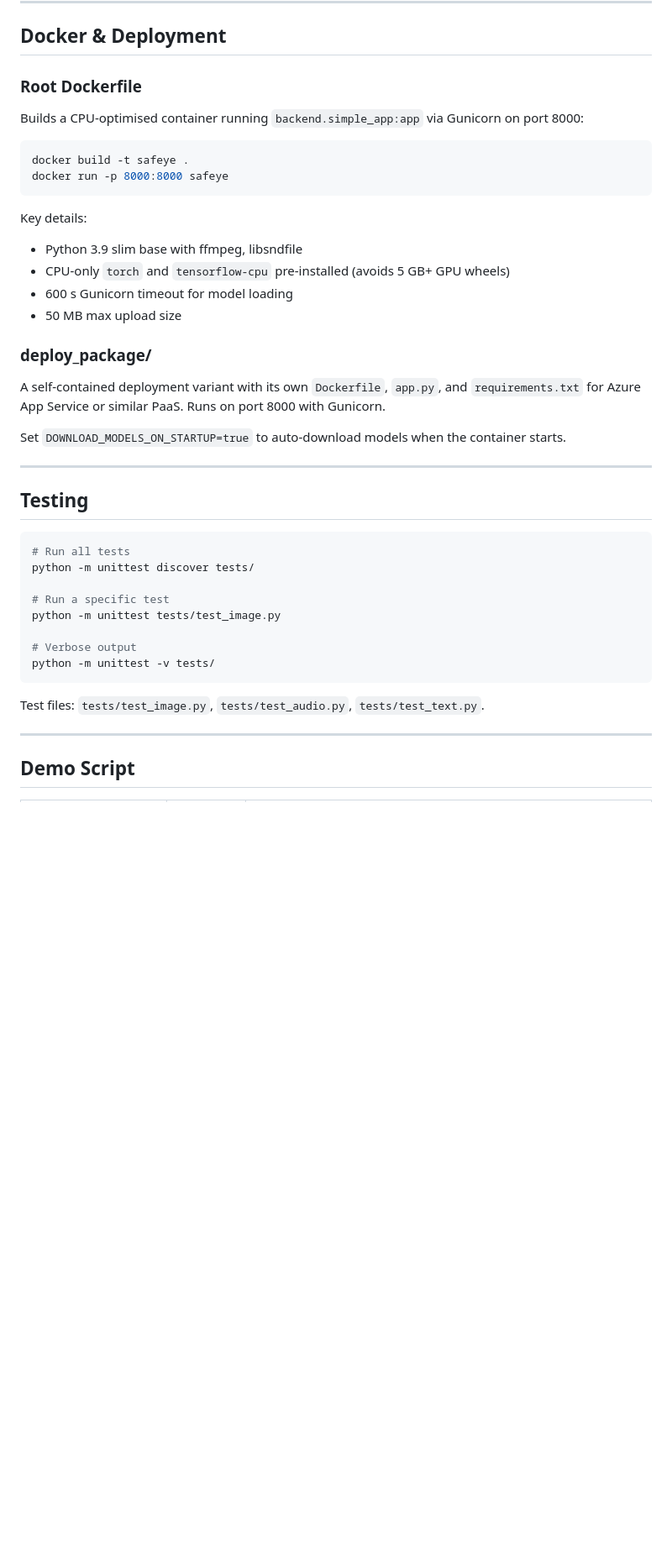
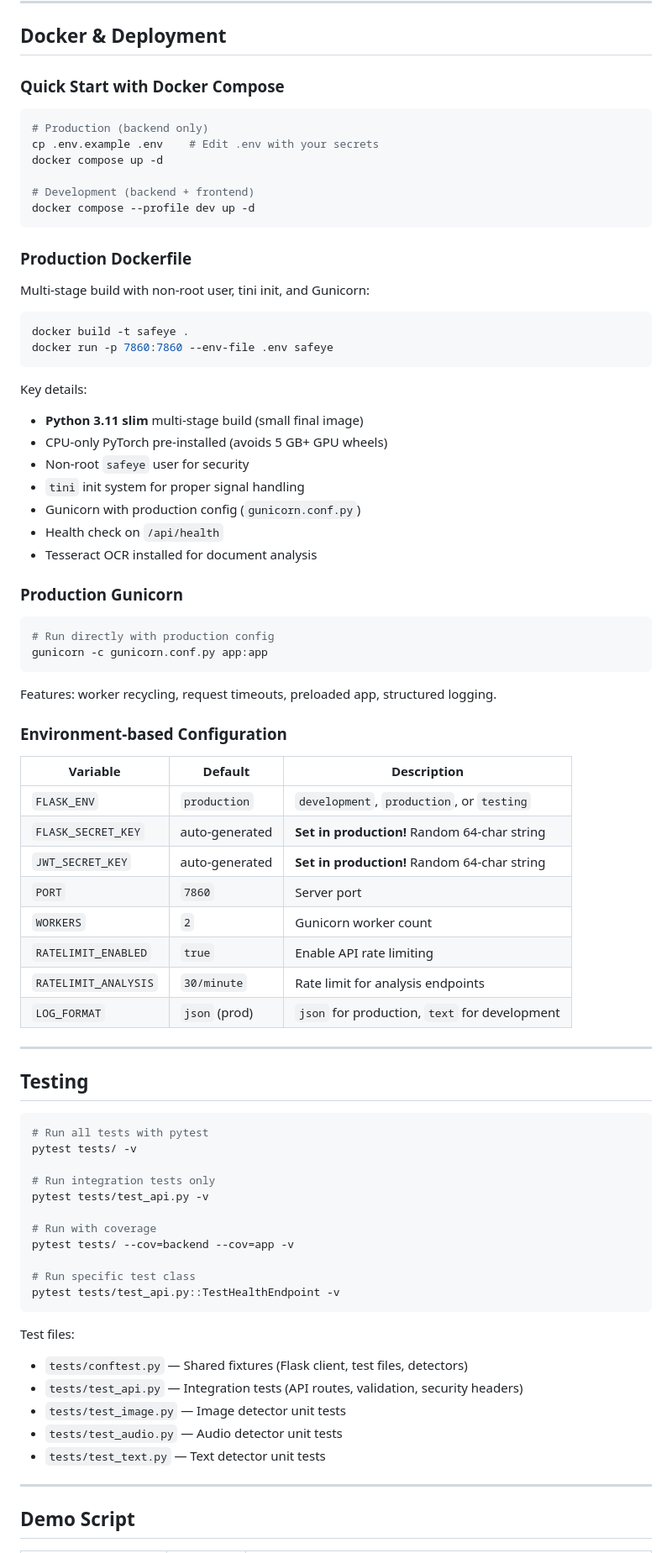
Before and after one commit to Vicmuratha/NIRU-HACKATHON, a Markdown page: README.md, the part around one of its changes. Shown at 84% size. Rendered like a GitHub page; blank space fills up the shorter version.

````diff
--- a/README.md
+++ b/README.md
@@ -503,43 +512,81 @@ All auth and profile routes are served from the **unified backend** on port 7860
 
 ## Docker & Deployment
 
-### Root Dockerfile
+### Quick Start with Docker Compose
 
-Builds a CPU-optimised container running `backend.simple_app:app` via Gunicorn on port 8000:
+```bash
+# Production (backend only)
+cp .env.example .env    # Edit .env with your secrets
+docker compose up -d
+
+# Development (backend + frontend)
+docker compose --profile dev up -d
+```
+
+### Production Dockerfile
+
+Multi-stage build with non-root user, tini init, and Gunicorn:
 
 ```bash
 docker build -t safeye .
-docker run -p 8000:8000 safeye
+docker run -p 7860:7860 --env-file .env safeye
 ```
 
 Key details:
-- Python 3.9 slim base with ffmpeg, libsndfile
-- CPU-only `torch` and `tensorflow-cpu` pre-installed (avoids 5 GB+ GPU wheels)
-- 600 s Gunicorn timeout for model loading
-- 50 MB max upload size
+- **Python 3.11 slim** multi-stage build (small final image)
+- CPU-only PyTorch pre-installed (avoids 5 GB+ GPU wheels)
+- Non-root `safeye` user for security
+- `tini` init system for proper signal handling
+- Gunicorn with production config (`gunicorn.conf.py`)
+- Health check on `/api/health`
+- Tesseract OCR installed for document analysis
 
-### deploy_package/
+### Production Gunicorn
 
-A self-contained deployment variant with its own `Dockerfile`, `app.py`, and `requirements.txt` for Azure App Service or similar PaaS. Runs on port 8000 with Gunicorn.
+```bash
+# Run directly with production config
+gunicorn -c gunicorn.conf.py app:app
+```
 
-Set `DOWNLOAD_MODELS_ON_STARTUP=true` to auto-download models when the container starts.
+Features: worker recycling, request timeouts, preloaded app, structured logging.
+
+### Environment-based Configuration
+
+| Variable | Default | Description |
+|---|---|---|
+| `FLASK_ENV` | `production` | `development`, `production`, or `testing` |
+| `FLASK_SECRET_KEY` | auto-generated | **Set in production!** Random 64-char string |
+| `JWT_SECRET_KEY` | auto-generated | **Set in production!** Random 64-char string |
+| `PORT` | `7860` | Server port |
+| `WORKERS` | `2` | Gunicorn worker count |
+| `RATELIMIT_ENABLED` | `true` | Enable API rate limiting |
+| `RATELIMIT_ANALYSIS` | `30/minute` | Rate limit for analysis endpoints |
+| `LOG_FORMAT` | `json` (prod) | `json` for production, `text` for development |
 
 ---
 
 ## Testing
 
 ```bash
-# Run all tests
-python -m unittest discover tests/
+# Run all tests with pytest
+pytest tests/ -v
 
-# Run a specific test
-python -m unittest tests/test_image.py
+# Run integration tests only
+pytest tests/test_api.py -v
 
-# Verbose output
-python -m unittest -v tests/
+# Run with coverage
+pytest tests/ --cov=backend --cov=app -v
+
+# Run specific test class
+pytest tests/test_api.py::TestHealthEndpoint -v
 ```
 
-Test files: `tests/test_image.py`, `tests/test_audio.py`, `tests/test_text.py`.
+Test files:
+- `tests/conftest.py` — Shared fixtures (Flask client, test files, detectors)
+- `tests/test_api.py` — Integration tests (API routes, validation, security headers)
+- `tests/test_image.py` — Image detector unit tests
+- `tests/test_audio.py` — Audio detector unit tests
+- `tests/test_text.py` — Text detector unit tests
 
 ---
 
````
Also changed, not shown: other parts of README.md (+26 -17 lines).
